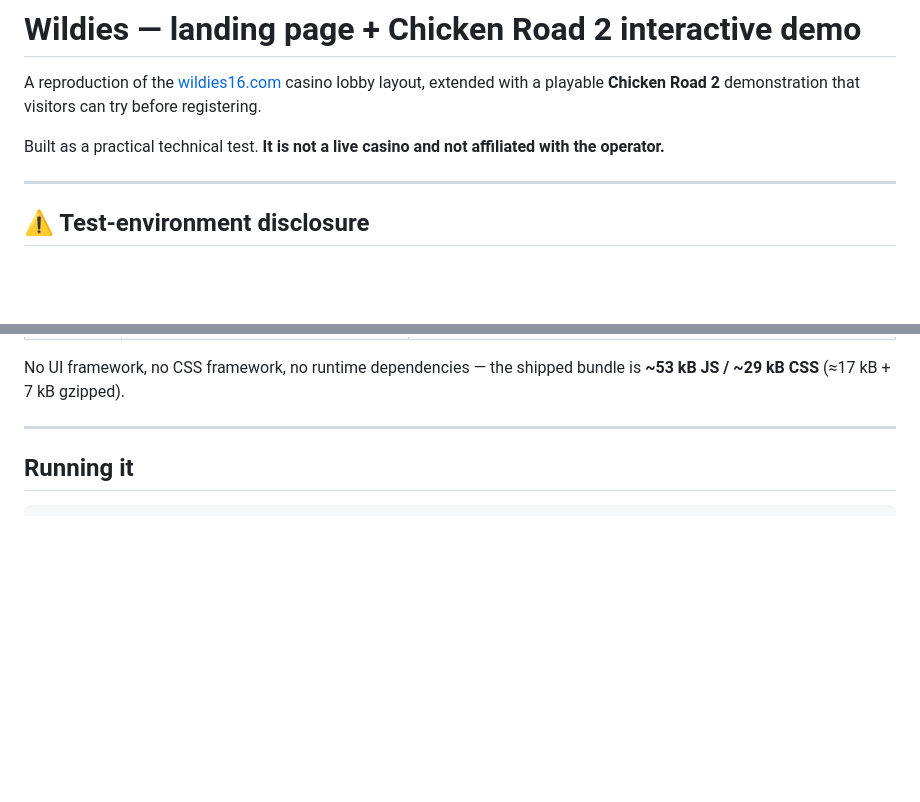
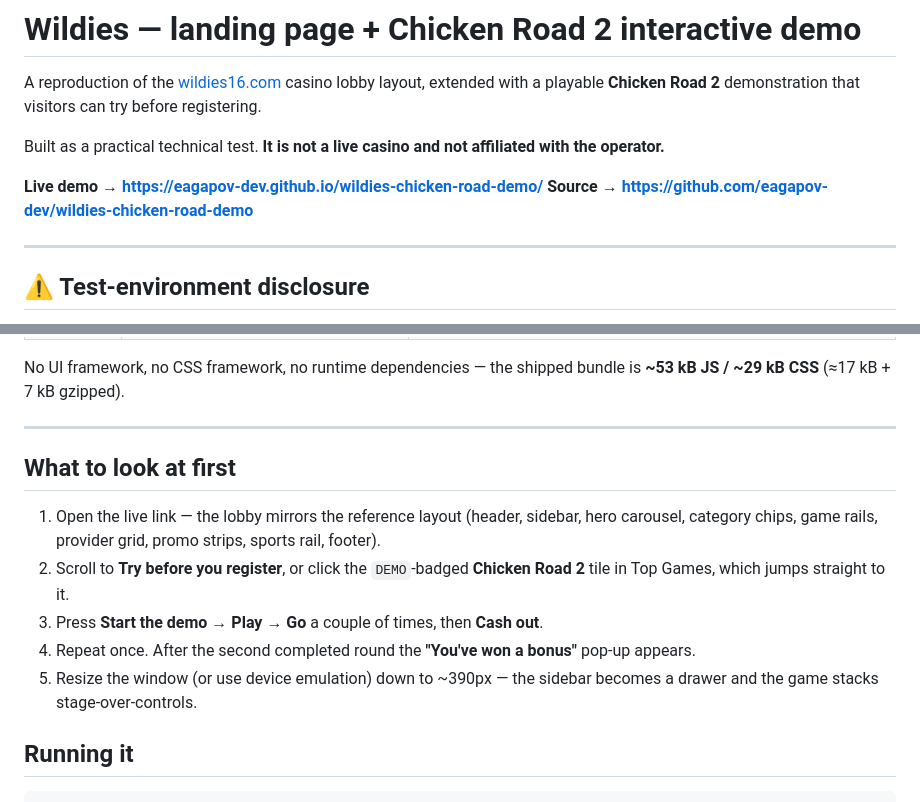
Before and after one commit to eagapov-dev/wildies-chicken-road-demo, a Markdown page: README.md, 2 parts joined by grey strips. GitHub-like rendering; blank space fills up the shorter version.

Commit message:
docs: add live demo link and review walkthrough to README

```diff
--- a/README.md
+++ b/README.md
@@ -4,6 +4,9 @@ A reproduction of the [wildies16.com](https://wildies16.com/) casino lobby layou
 playable **Chicken Road 2** demonstration that visitors can try before registering.
 
 Built as a practical technical test. **It is not a live casino and not affiliated with the operator.**
+
+**Live demo → https://eagapov-dev.github.io/wildies-chicken-road-demo/**
+**Source → https://github.com/eagapov-dev/wildies-chicken-road-demo**
 
 ---
 
@@ -39,6 +42,17 @@ No UI framework, no CSS framework, no runtime dependencies — the shipped bundl
 ~29 kB CSS** (≈17 kB + 7 kB gzipped).
 
 ---
+
+## What to look at first
+
+1. Open the live link — the lobby mirrors the reference layout (header, sidebar, hero carousel,
+   category chips, game rails, provider grid, promo strips, sports rail, footer).
+2. Scroll to **Try before you register**, or click the `DEMO`-badged **Chicken Road 2** tile in
+   Top Games, which jumps straight to it.
+3. Press **Start the demo → Play → Go** a couple of times, then **Cash out**.
+4. Repeat once. After the second completed round the **"You've won a bonus"** pop-up appears.
+5. Resize the window (or use device emulation) down to ~390px — the sidebar becomes a drawer and
+   the game stacks stage-over-controls.
 
 ## Running it
 
```
